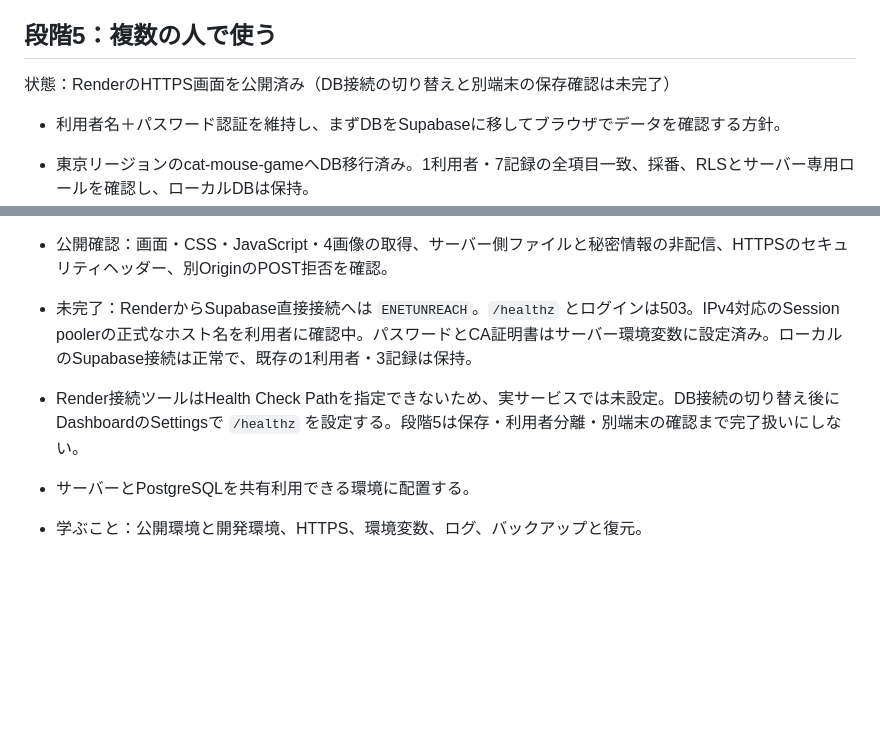
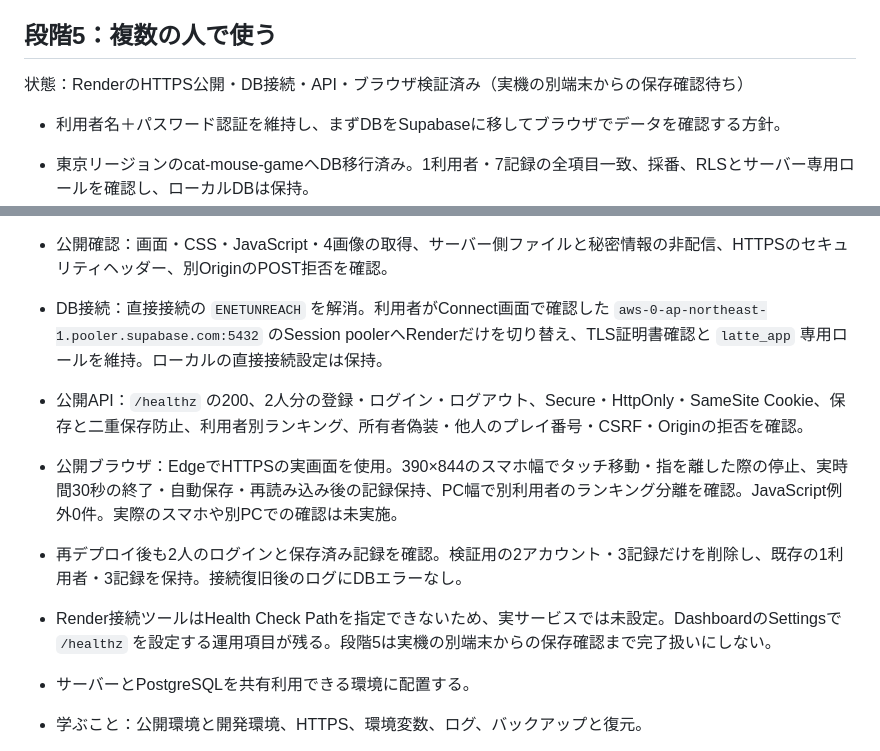
Before and after one commit to marshmallow-create/cat-mouse-game, a Markdown page: Markdown/LEARNING_PLAN.md, 2 parts joined by grey strips. Rendered like a GitHub page; blank space fills up the shorter version.

Commit message:
Document verified Render deployment with Supabase session pooler

```diff
--- a/Markdown/LEARNING_PLAN.md
+++ b/Markdown/LEARNING_PLAN.md
@@ -93,7 +93,7 @@
 
 ## 段階5：複数の人で使う
 
-状態：RenderのHTTPS画面を公開済み（DB接続の切り替えと別端末の保存確認は未完了）
+状態：RenderのHTTPS公開・DB接続・API・ブラウザ検証済み（実機の別端末からの保存確認待ち）
 
 - 利用者名＋パスワード認証を維持し、まずDBをSupabaseに移してブラウザでデータを確認する方針。
 - 東京リージョンのcat-mouse-gameへDB移行済み。1利用者・7記録の全項目一致、採番、RLSとサーバー専用ロールを確認し、ローカルDBは保持。
@@ -108,8 +108,11 @@
 - 学習ガイド：`Markdown/DEPLOY_STAGE5.md`。GitHub・Render・Supabaseの役割、環境変数、HTTPS、ログ、無料枠、バックアップと復元を解説。
 - 2026-10-11：確認済みの `marshmallow's workspace` にFree・SingaporeのWeb Serviceを作成。公開用ブランチのビルドと起動が成功し、`https://cat-mouse-game.onrender.com` を公開。サービスIDは `srv-db5n8pjbc2fs739fjaog`、自動デプロイはoff。
 - 公開確認：画面・CSS・JavaScript・4画像の取得、サーバー側ファイルと秘密情報の非配信、HTTPSのセキュリティヘッダー、別OriginのPOST拒否を確認。
-- 未完了：RenderからSupabase直接接続へは `ENETUNREACH`。`/healthz` とログインは503。IPv4対応のSession poolerの正式なホスト名を利用者に確認中。パスワードとCA証明書はサーバー環境変数に設定済み。ローカルのSupabase接続は正常で、既存の1利用者・3記録は保持。
-- Render接続ツールはHealth Check Pathを指定できないため、実サービスでは未設定。DB接続の切り替え後にDashboardのSettingsで `/healthz` を設定する。段階5は保存・利用者分離・別端末の確認まで完了扱いにしない。
+- DB接続：直接接続の `ENETUNREACH` を解消。利用者がConnect画面で確認した `aws-0-ap-northeast-1.pooler.supabase.com:5432` のSession poolerへRenderだけを切り替え、TLS証明書確認と `latte_app` 専用ロールを維持。ローカルの直接接続設定は保持。
+- 公開API：`/healthz` の200、2人分の登録・ログイン・ログアウト、Secure・HttpOnly・SameSite Cookie、保存と二重保存防止、利用者別ランキング、所有者偽装・他人のプレイ番号・CSRF・Originの拒否を確認。
+- 公開ブラウザ：EdgeでHTTPSの実画面を使用。390×844のスマホ幅でタッチ移動・指を離した際の停止、実時間30秒の終了・自動保存・再読み込み後の記録保持、PC幅で別利用者のランキング分離を確認。JavaScript例外0件。実際のスマホや別PCでの確認は未実施。
+- 再デプロイ後も2人のログインと保存済み記録を確認。検証用の2アカウント・3記録だけを削除し、既存の1利用者・3記録を保持。接続復旧後のログにDBエラーなし。
+- Render接続ツールはHealth Check Pathを指定できないため、実サービスでは未設定。DashboardのSettingsで `/healthz` を設定する運用項目が残る。段階5は実機の別端末からの保存確認まで完了扱いにしない。
 
 - サーバーとPostgreSQLを共有利用できる環境に配置する。
 - 学ぶこと：公開環境と開発環境、HTTPS、環境変数、ログ、バックアップと復元。
```
Also changed, not shown: Markdown/DEPLOY_STAGE5.md (+6 -4 lines).
